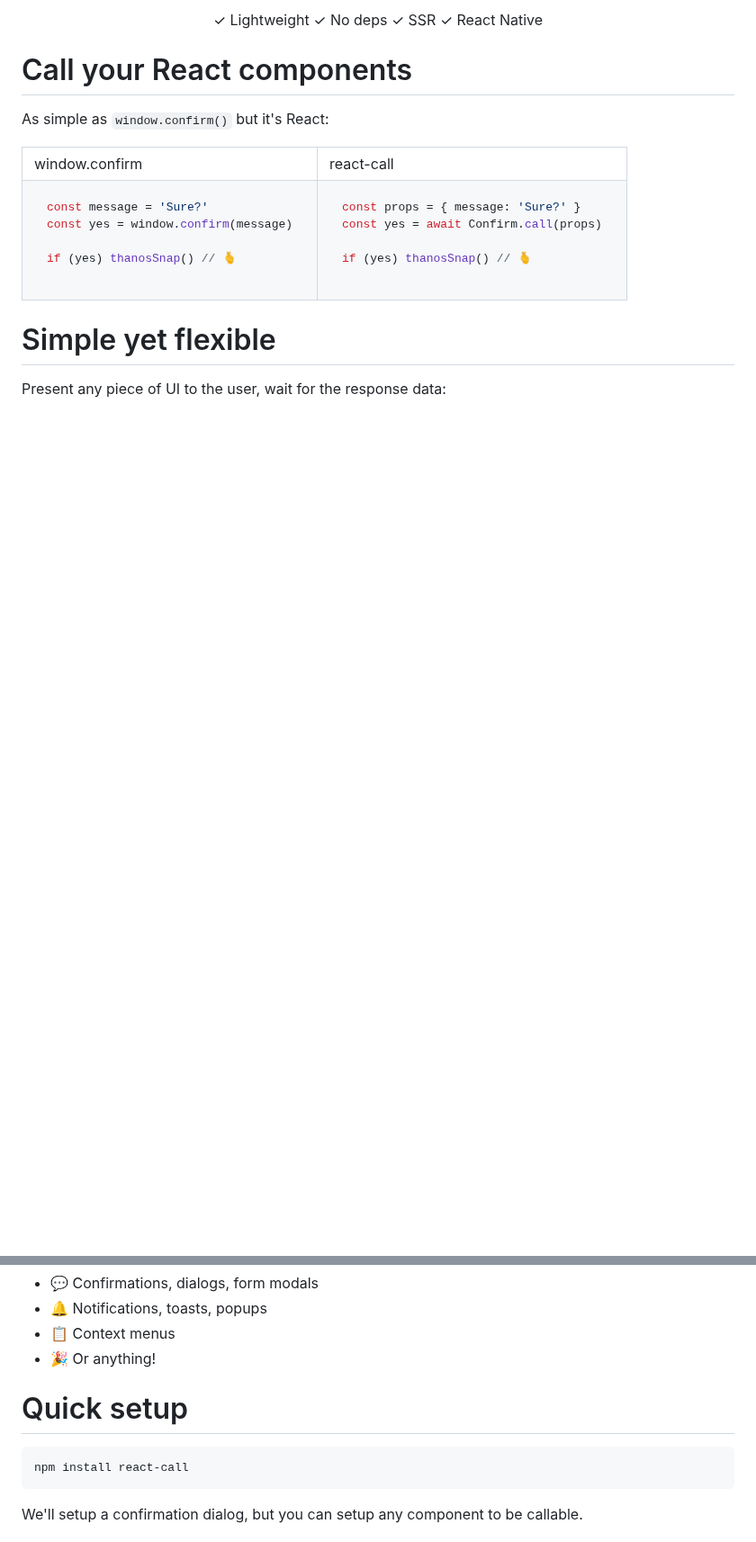
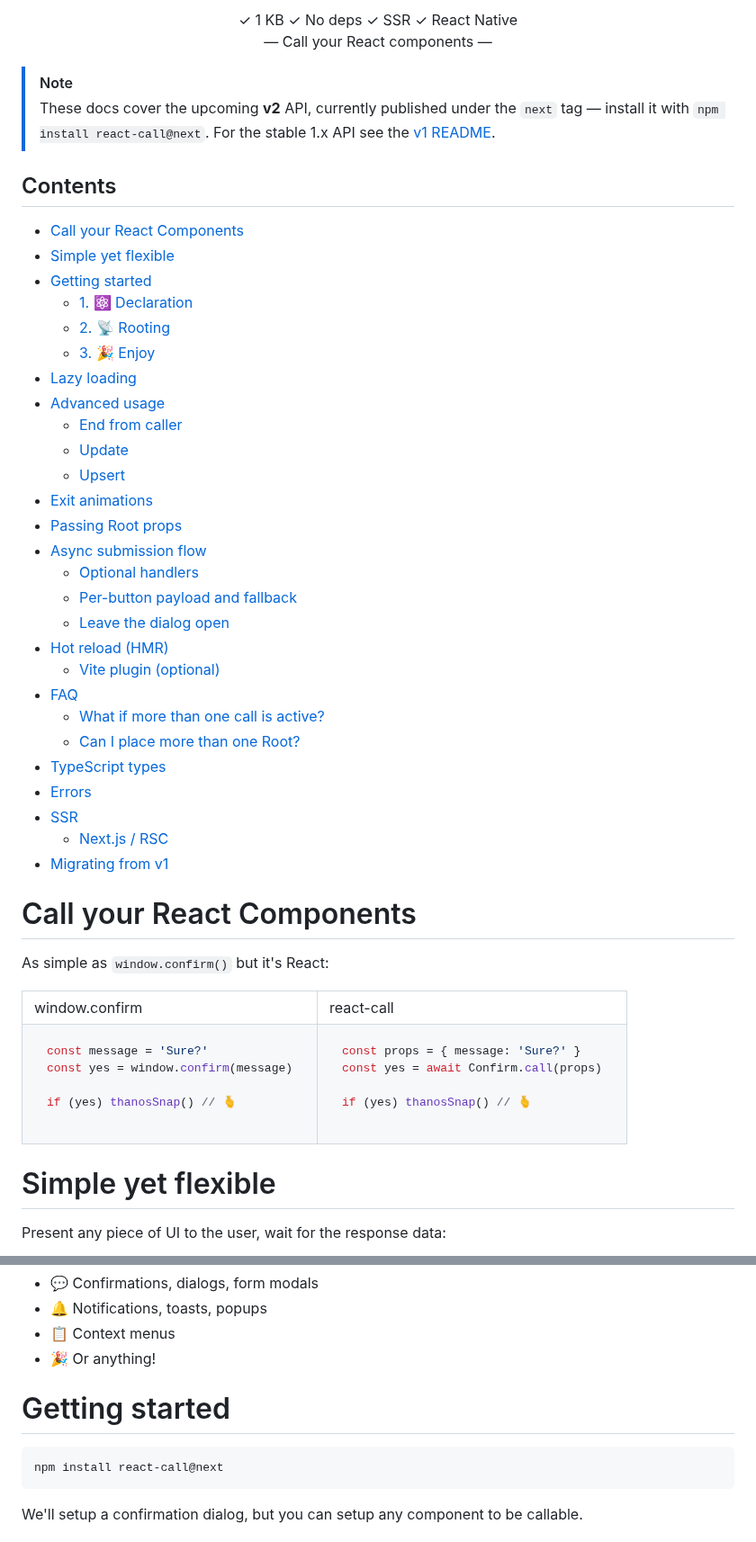
Before and after one commit to desko27/react-call, a Markdown page: README.md, 2 parts joined by grey strips. Shown at 90% size. GitHub-like rendering; blank space fills up the shorter version.

Commit message:
docs(readme): prep for v2 release
- Add v2 prerelease notice with @next install instruction
- Add bundle size badge and surface "1 KB" in feature bullets
- Add table of contents
- Add "Migrating from v1" section covering ADR-0013, ADR-0015, and CallContext/Root error changes
- Drop stale commented-out NPM downloads badge

````diff
--- a/README.md
+++ b/README.md
@@ -6,8 +6,42 @@
   </h2>
-  ✓ Lightweight ✓ No deps ✓ SSR ✓ React Native
+  ✓ 1 KB ✓ No deps ✓ SSR ✓ React Native
+  <p>— Call your React components —</p>
 </div>
 
-# Call your React components
+> [!NOTE]
+> These docs cover the upcoming **v2** API, currently published under the `next` tag — install it with `npm install react-call@next`. For the stable 1.x API see the [v1 README](https://github.com/desko27/react-call/blob/react-call%401.8.2/README.md).
+
+## Contents
+
+- [Call your React Components](#call-your-react-components)
+- [Simple yet flexible](#simple-yet-flexible)
+- [Getting started](#getting-started)
+  - [1. ⚛️ Declaration](#1-️-declaration)
+  - [2. 📡 Rooting](#2--rooting)
+  - [3. 🎉 Enjoy](#3--enjoy)
+- [Lazy loading](#lazy-loading)
+- [Advanced usage](#advanced-usage)
+  - [End from caller](#end-from-caller)
+  - [Update](#update)
+  - [Upsert](#upsert)
+- [Exit animations](#exit-animations)
+- [Passing Root props](#passing-root-props)
+- [Async submission flow](#async-submission-flow)
+  - [Optional handlers](#optional-handlers)
+  - [Per-button payload and fallback](#per-button-payload-and-fallback)
+  - [Leave the dialog open](#leave-the-dialog-open)
+- [Hot reload (HMR)](#hot-reload-hmr)
+  - [Vite plugin (optional)](#vite-plugin-optional)
+- [FAQ](#faq)
+    - [What if more than one call is active?](#what-if-more-than-one-call-is-active)
+    - [Can I place more than one Root?](#can-i-place-more-than-one-root)
+- [TypeScript types](#typescript-types)
+- [Errors](#errors)
+- [SSR](#ssr)
+  - [Next.js / RSC](#nextjs--rsc)
+- [Migrating from v1](#migrating-from-v1)
+
+# Call your React Components
 
 As simple as `window.confirm()` but it's React:
 
@@ -49,10 +83,10 @@ Present any piece of UI to the user, wait for the response data:
 - 📋 Context menus
 - 🎉 Or anything!
 
-# Quick setup
+# Getting started
 
 ```sh
-npm install react-call
+npm install react-call@next
 ```
 
 We'll setup a confirmation dialog, but you can setup any component to be callable.
````
Also changed, not shown: other parts of README.md (+20 -1 lines).
